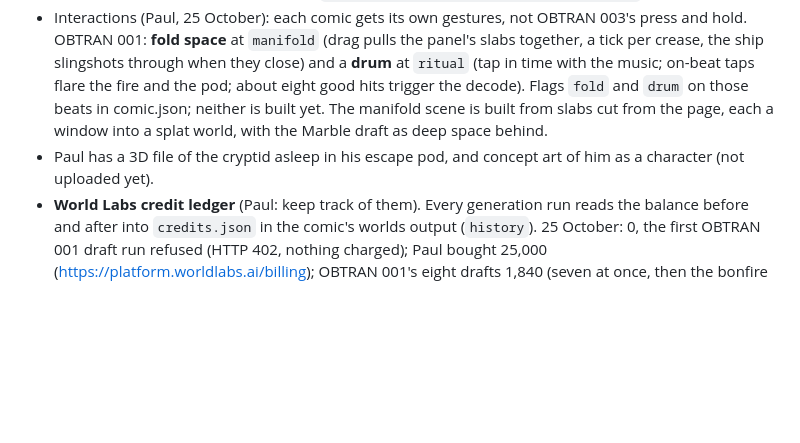
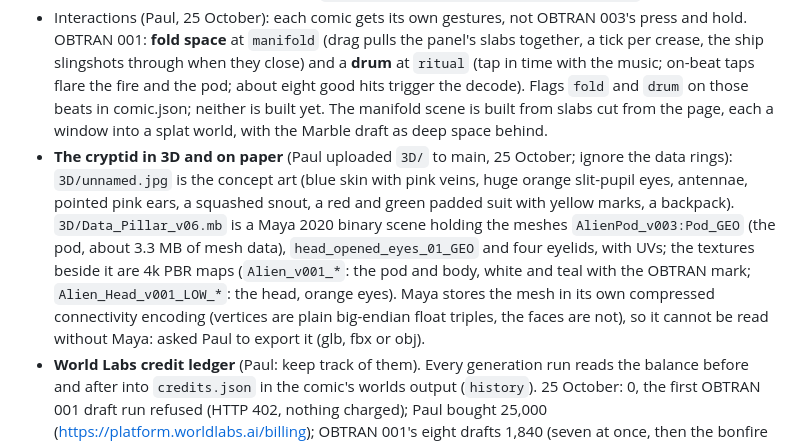
Before and after one commit to luapk/obtran, a Markdown page: CLAUDE.md, the part around the change. Drawn GitHub-style; blank space fills up the shorter version.

Commit message:
CLAUDE.md: the cryptid's concept art and the Maya scene Paul uploaded (meshes found, need an export)
Co-Authored-By: Claude Opus 5.5 <noreply@anthropic.com>
Claude-Session: https://claude.ai/code/session_01UT3bediMnpkoJE81DnoRjH

```diff
--- a/CLAUDE.md
+++ b/CLAUDE.md
@@ -365,7 +365,7 @@ Ask whether OBTRAN 003 stems can replace the synthesised sound. If so, cue the b
 - Eight narration captions, one beat each (`lyra`, `vessel`, `lifeform`, `manifold`, `patrol`, `plunder`, `ritual`, `decode`), agreed by Paul. Narrator only, the same voice as OBTRAN 003.
 - Music: QNTM CTRL, The Eagle and the Senses EP (OBTRAN001): Random Value, Endless Expansion, The Eagle and the Senses. Unlock beats in `comics/obtran001/assets/music/index.json` are provisional.
 - Interactions (Paul, 25 October): each comic gets its own gestures, not OBTRAN 003's press and hold. OBTRAN 001: **fold space** at `manifold` (drag pulls the panel's slabs together, a tick per crease, the ship slingshots through when they close) and a **drum** at `ritual` (tap in time with the music; on-beat taps flare the fire and the pod; about eight good hits trigger the decode). Flags `fold` and `drum` on those beats in comic.json; neither is built yet. The manifold scene is built from slabs cut from the page, each a window into a splat world, with the Marble draft as deep space behind.
-- Paul has a 3D file of the cryptid asleep in his escape pod, and concept art of him as a character (not uploaded yet).
+- **The cryptid in 3D and on paper** (Paul uploaded `3D/` to main, 25 October; ignore the data rings): `3D/unnamed.jpg` is the concept art (blue skin with pink veins, huge orange slit-pupil eyes, antennae, pointed pink ears, a squashed snout, a red and green padded suit with yellow marks, a backpack). `3D/Data_Pillar_v06.mb` is a Maya 2020 binary scene holding the meshes `AlienPod_v003:Pod_GEO` (the pod, about 3.3 MB of mesh data), `head_opened_eyes_01_GEO` and four eyelids, with UVs; the textures beside it are 4k PBR maps (`Alien_v001_*`: the pod and body, white and teal with the OBTRAN mark; `Alien_Head_v001_LOW_*`: the head, orange eyes). Maya stores the mesh in its own compressed connectivity encoding (vertices are plain big-endian float triples, the faces are not), so it cannot be read without Maya: asked Paul to export it (glb, fbx or obj).
 - **World Labs credit ledger** (Paul: keep track of them). Every generation run reads the balance before and after into `credits.json` in the comic's worlds output (`history`). 25 October: 0, the first OBTRAN 001 draft run refused (HTTP 402, nothing charged); Paul bought 25,000 (https://platform.worldlabs.ai/billing); OBTRAN 001's eight drafts 1,840 (seven at once, then the bonfire after two refusals by World Labs' content filter for 'violence', which charge nothing): **23,160 left**. Higgsfield 280.84.
 - OBTRAN 001's drafts (previews in `comics/obtran001/worlds/previews/`): painted colour survives far better than OBTRAN 003's ink, and several are genuinely deep (95th percentile extents: lyra-ruins 25, manifold 14, decode-helix 14, crash-forest 10, against about 1.5 for OBTRAN 003's shells). lyra-ruins: an island of ruins and skulls under the moon, with an invented ship. vessel: the ship and ringed planet with a big invented loop of vapour trail. cryptid-cockpit: a whole painted cockpit built round him. manifold: the folded slabs as real 3D slabs standing in a ring on a white floor (the gutters; cut it). crash-forest: the clearing and wreck with forest all round. pod: an invented camp with tribespeople, the pod's lid turned into a tusk (the 3D pod file replaces it). decode-helix: the eye as a giant lens with the helix running through a fan of orange slabs. bonfire: a tent interior, a stone fire ring, open floor (crop recut to the fire and smoke only to pass the content filter; avoid figures in or by flames and weapons in crops).
 - Earlier note on credits: World Labs API 0 then ( the minimum purchase is 6,250 credits, $5); Higgsfield 280.84. `worlds/run.json` with `credits: true` reads the World Labs balance for free into `worlds/worlds/credits.json`.
```
